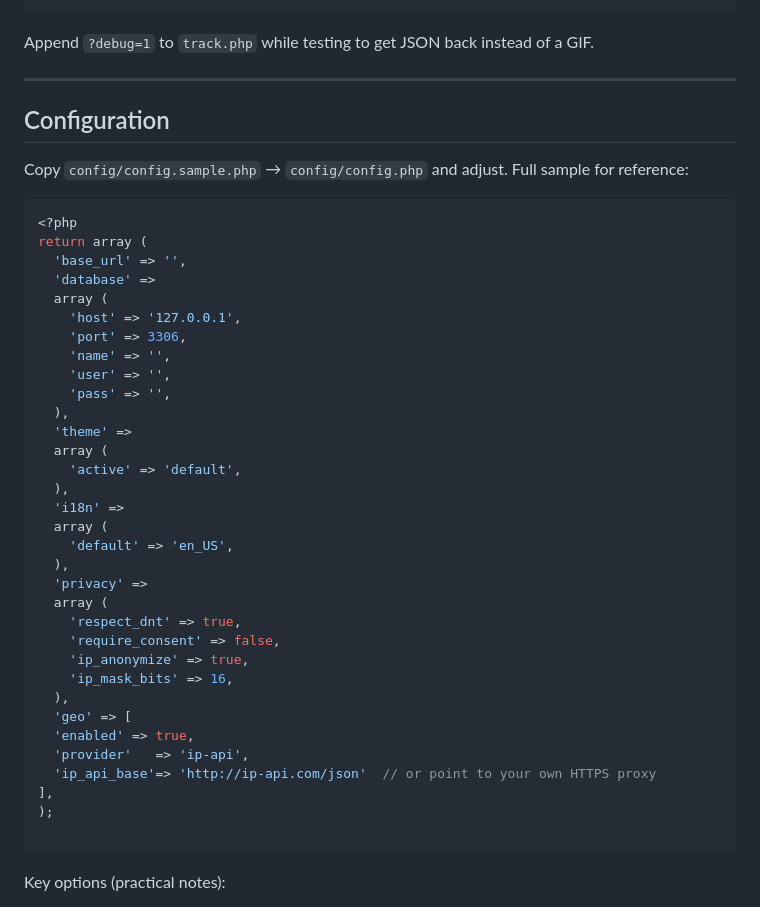
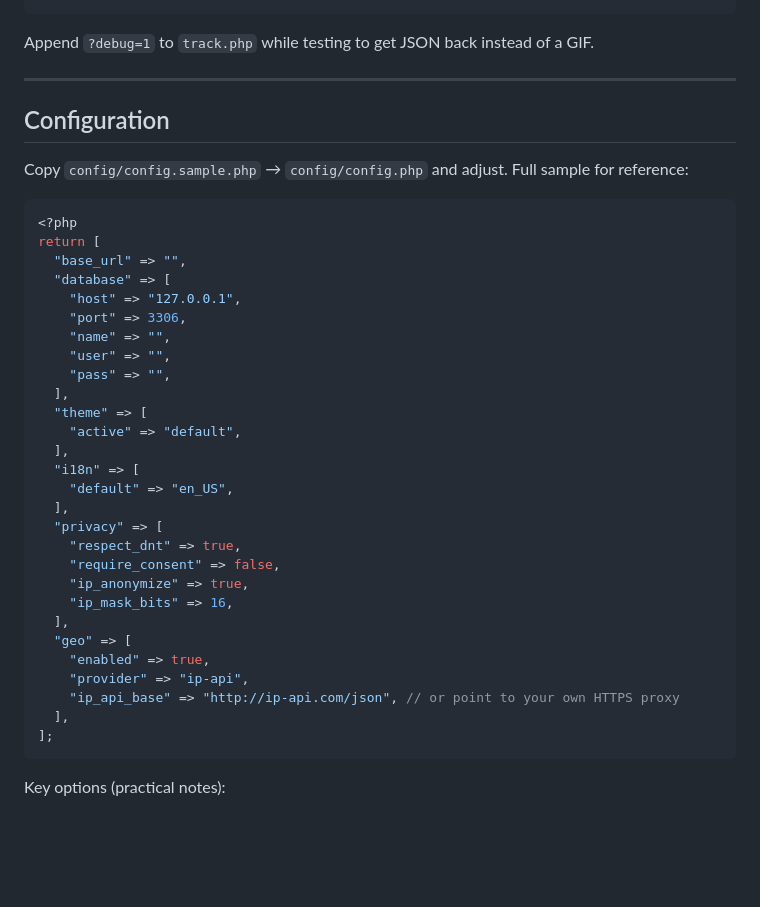
Before and after one commit to texxasrulez/track-em, a Markdown page: README.md, the part around one of its changes. GitHub-like rendering; blank space fills up the shorter version.

````diff
--- a/README.md
+++ b/README.md
@@ -108,4 +115,5 @@ This sends a small JSON payload (`path`, `lang`, `screen` info). If `fetch()` fa
 ```
+
 Append `?debug=1` to `track.php` while testing to get JSON back instead of a GIF.
 
 ---
@@ -116,38 +124,33 @@ Copy `config/config.sample.php` → `config/config.php` and adjust. Full sample
 
 ```php
 <?php
-return array (
-  'base_url' => '',
-  'database' =>
-  array (
-    'host' => '127.0.0.1',
-    'port' => 3306,
-    'name' => '',
-    'user' => '',
-    'pass' => '',
-  ),
-  'theme' =>
-  array (
-    'active' => 'default',
-  ),
-  'i18n' =>
-  array (
-    'default' => 'en_US',
-  ),
-  'privacy' =>
-  array (
-    'respect_dnt' => true,
-    'require_consent' => false,
-    'ip_anonymize' => true,
-    'ip_mask_bits' => 16,
-  ),
-  'geo' => [
-  'enabled' => true,
-  'provider'   => 'ip-api',
-  'ip_api_base'=> 'http://ip-api.com/json'  // or point to your own HTTPS proxy
-],
-);
-
+return [
+  "base_url" => "",
+  "database" => [
+    "host" => "127.0.0.1",
+    "port" => 3306,
+    "name" => "",
+    "user" => "",
+    "pass" => "",
+  ],
+  "theme" => [
+    "active" => "default",
+  ],
+  "i18n" => [
+    "default" => "en_US",
+  ],
+  "privacy" => [
+    "respect_dnt" => true,
+    "require_consent" => false,
+    "ip_anonymize" => true,
+    "ip_mask_bits" => 16,
+  ],
+  "geo" => [
+    "enabled" => true,
+    "provider" => "ip-api",
+    "ip_api_base" => "http://ip-api.com/json", // or point to your own HTTPS proxy
+  ],
+];
 ```
 
 Key options (practical notes):
````
Also changed, not shown: other parts of README.md (+13 -4 lines).
